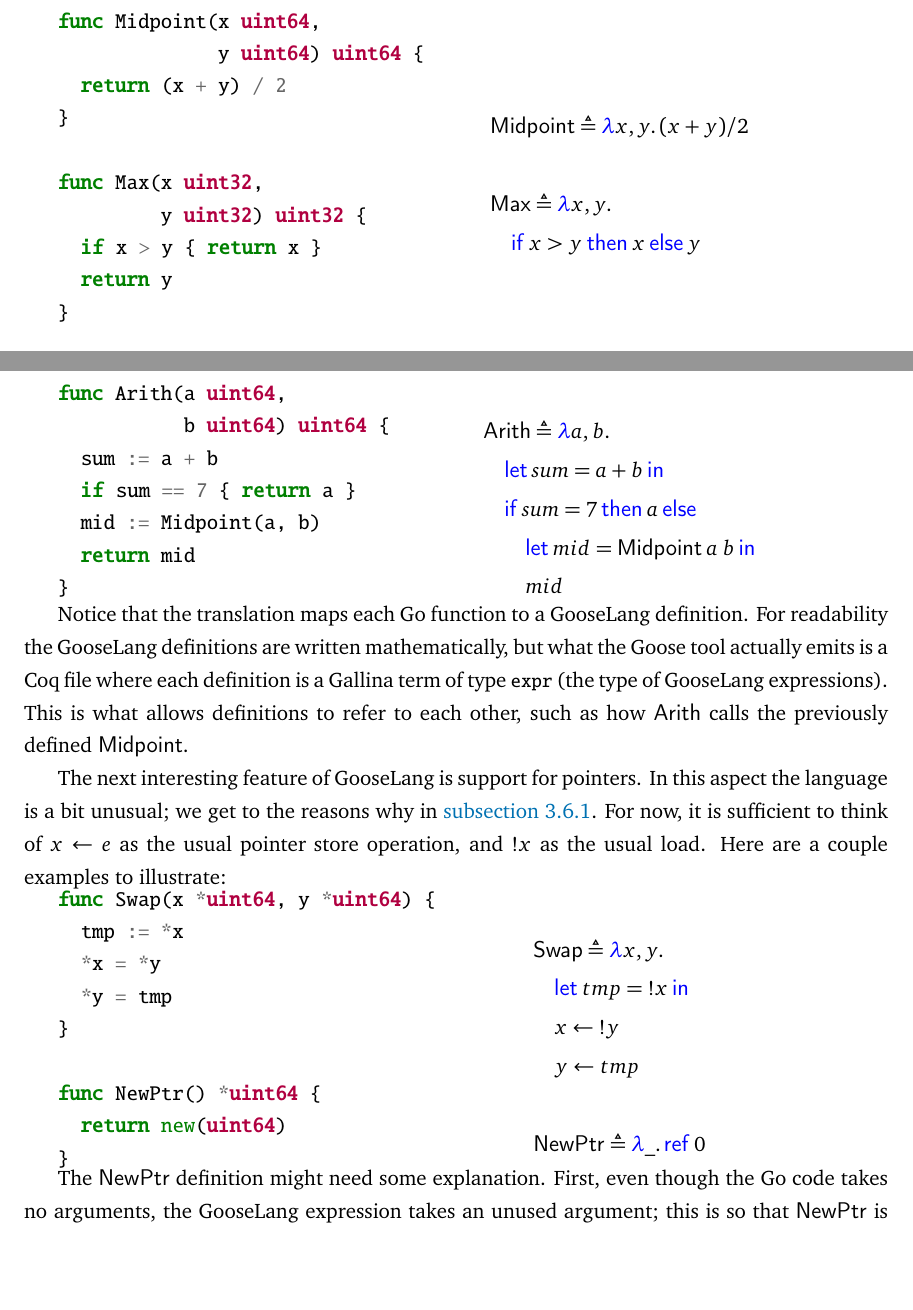
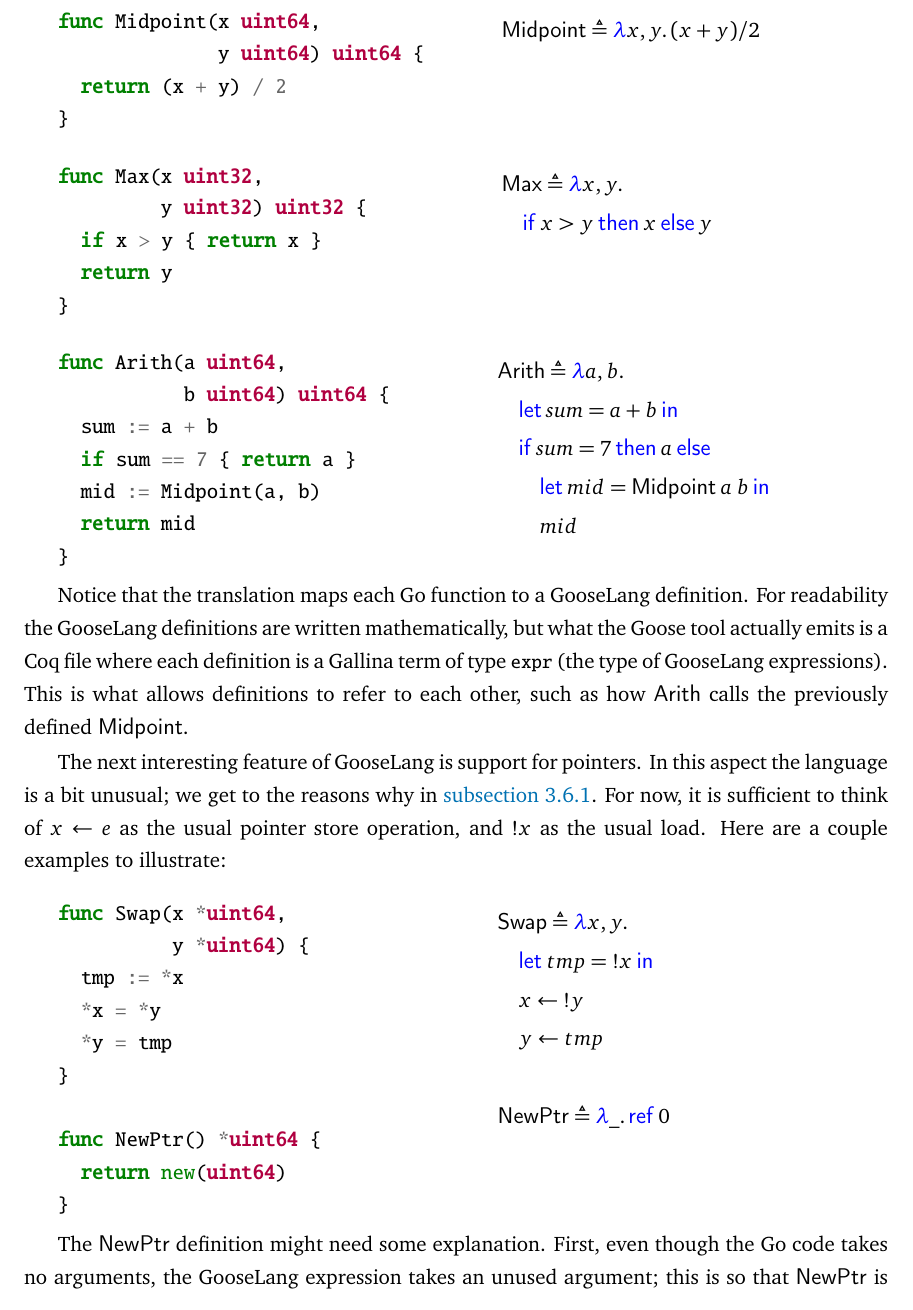
Before and after one commit to tchajed/thesis, a LaTeX thesis (thesis.tex, which reads goose/04-lang.tex): two parts of pages 34 and 35 of 127 before the commit and part of page 35 of 127 after it, the two joined at a grey line, cut so that both start at the same text, the shorter picture padded with empty space. Compiled offline with pdfLaTeX.

Commit message:
Make translations look right

```diff
--- a/goose/04-lang.tex
+++ b/goose/04-lang.tex
@@ -113,31 +113,55 @@ Before going into the semantics for these expressions, we can build intuition by
 looking at some very simple Go programs and their translations into GooseLang.
 First, we can write some \emph{pure} functions that don't use pointers:
 
-\begin{minipage}{0.4\textwidth}
+\newenvironment{translatego}{
+  % get proper top alignment
+  % https://tex.stackexchange.com/questions/378548/vertical-alignment-of-side-by-side-minipages
+  \begin{minipage}[t]{0.5\textwidth}
+  \strut\vspace*{-\baselineskip}
+}{
+  \end{minipage}
+}
+
+\newenvironment{translategooselang}{
+  \begin{minipage}[t]{0.5\textwidth}
+  \strut\vspace*{-\baselineskip}
+}{
+  \end{minipage}
+}
+
+\begin{translatego}
 \begin{minted}{go}
 func Midpoint(x uint64,
               y uint64) uint64 {
   return (x + y) / 2
 }
+\end{minted}
+\end{translatego}
+%
+\begin{translategooselang}
+  \begin{flalign*}
+  &\goosedef{Midpoint} \defeq \gooselambda{x, y} (x + y) /2 &
+  \end{flalign*}
+\end{translategooselang}
 
+\begin{translatego}
+\begin{minted}{go}
 func Max(x uint32,
          y uint32) uint32 {
   if x > y { return x }
   return y
 }
 \end{minted}
-\end{minipage}%
+\end{translatego}
 %
-\begin{minipage}{0.5\textwidth}
-\begin{align*}
-  &\goosedef{Midpoint} \defeq \gooselambda{x, y} (x + y) /2 \\
-  \\
-  &\goosedef{Max} \defeq \gooselambda{x, y} \\
-  &\quad \gooseif{x > y}{x}{y}
-\end{align*}
-\end{minipage}
+\begin{translategooselang}
+  \begin{flalign*}
+  &\goosedef{Max} \defeq \gooselambda{x, y} & \\
+  &\quad \gooseif{x > y}{x}{y} &
+  \end{flalign*}
+\end{translategooselang}
 
-\begin{minipage}{0.4\textwidth}
+\begin{translatego}
 \begin{minted}{go}
 func Arith(a uint64,
            b uint64) uint64 {
@@ -147,17 +171,17 @@ func Arith(a uint64,
   return mid
 }
 \end{minted}
-\end{minipage}%
+\end{translatego}%
 %
-\begin{minipage}{0.5\textwidth}
-\begin{align*}
-  &\goosedef{Arith} \defeq \gooselambda{a, b} \\
-  &\quad\goosekw{let} \app sum = a + b \app\goosekw{in}\app \\
-  &\quad\goosekw{if} \app sum = 7 \app\goosekw{then}\app a \app\goosekw{else} \\
-  &\quad\quad \goosekw{let} \app mid = \goosedef{Midpoint}\app a \app b \app\goosekw{in}\\
-  &\quad\quad mid
-\end{align*}
-\end{minipage}
+\begin{translategooselang}
+\begin{flalign*}
+  &\goosedef{Arith} \defeq \gooselambda{a, b} & \\
+  &\quad\goosekw{let} \app sum = a + b \app\goosekw{in}\app & \\
+  &\quad\goosekw{if} \app sum = 7 \app\goosekw{then}\app a \app\goosekw{else} & \\
+  &\quad\quad \goosekw{let} \app mid = \goosedef{Midpoint}\app a \app b \app\goosekw{in} &\\
+  &\quad\quad mid &
+\end{flalign*}
+\end{translategooselang}
 
 Notice that the translation maps each Go function to a GooseLang definition. For
 readability the GooseLang definitions are written mathematically, but what the
@@ -184,11 +209,11 @@ func NewPtr() *uint64 {
   return new(uint64)
 }
 \end{minted}
-\end{minipage}%
+\end{translatego}%
 %
-\begin{minipage}{0.5\textwidth}
-\begin{align*}
-  &\goosedef{Swap} \defeq \gooselambda{x, y} \\
+\begin{translategooselang}
+\begin{flalign*}
+  &\goosedef{Swap} \defeq \gooselambda{x, y} & \\
   % these {} are needed so LaTeX spaces the ! correctly, rather than putting it
   % next to the = or \gets
   &\quad\goosekw{let} \app tmp = {} !x \app\goosekw{in}\app \\
@@ -196,8 +221,8 @@ func NewPtr() *uint64 {
   &\quad y \gets tmp\\
   \\
   &\goosedef{NewPtr} \defeq \gooselambda{\_} \goosekw{ref} \app 0
-\end{align*}
-\end{minipage}
+\end{flalign*}
+\end{translategooselang}
 
 The $\goosedef{NewPtr}$ definition might need some explanation. First, even
 though the Go code takes no arguments, the GooseLang expression takes an unused
```
Also changed, not shown: goose/04-lang.tex (7 more changed lines).
